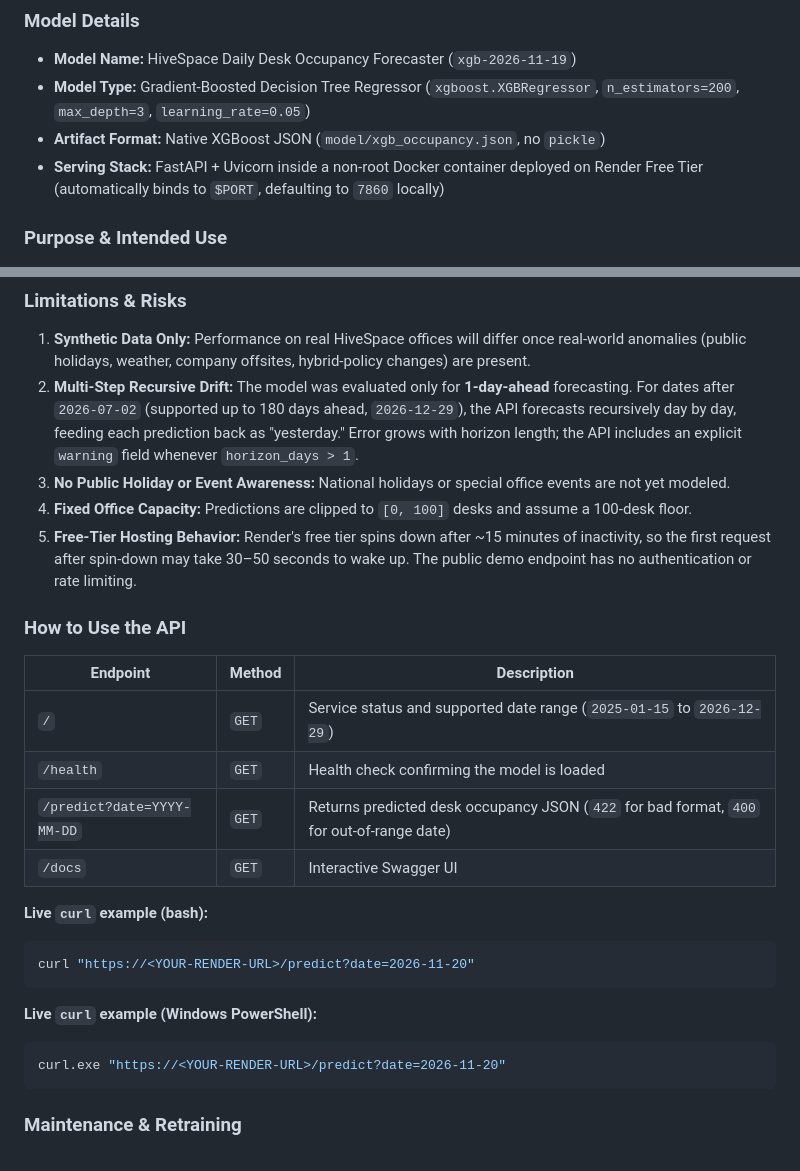
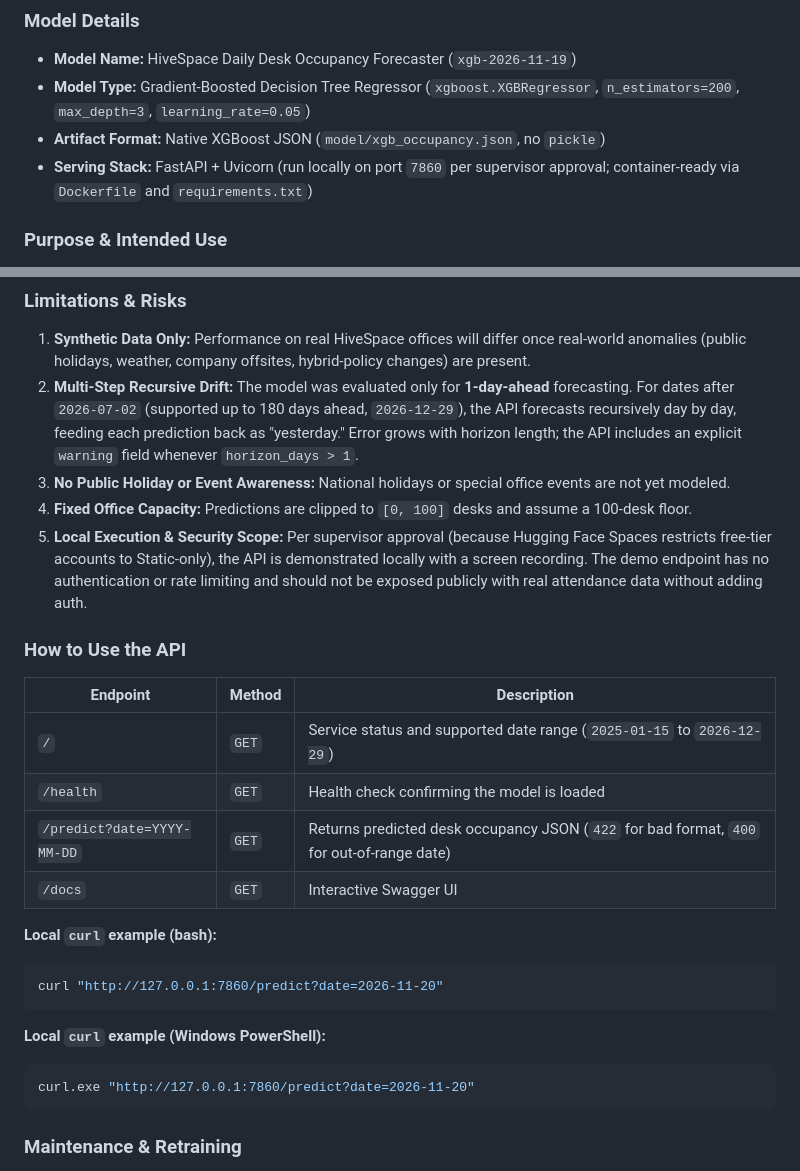
Before and after one commit to SyedBadiuzzaman/ml_pipeline, a Markdown page: README.md, 2 parts joined by grey strips. Rendered like a GitHub page.

````diff
--- a/README.md
+++ b/README.md
@@ -305,7 +317,7 @@ XGBoost solves this by learning conditional decision thresholds on `day_of_week`
 - **Model Name:** HiveSpace Daily Desk Occupancy Forecaster (`xgb-2026-11-19`)
 - **Model Type:** Gradient-Boosted Decision Tree Regressor (`xgboost.XGBRegressor`, `n_estimators=200`, `max_depth=3`, `learning_rate=0.05`)
 - **Artifact Format:** Native XGBoost JSON (`model/xgb_occupancy.json`, no `pickle`)
-- **Serving Stack:** FastAPI + Uvicorn inside a non-root Docker container deployed on Render Free Tier (automatically binds to `$PORT`, defaulting to `7860` locally)
+- **Serving Stack:** FastAPI + Uvicorn (run locally on port `7860` per supervisor approval; container-ready via `Dockerfile` and `requirements.txt`)
 
 ### Purpose & Intended Use
 - **Primary Purpose:** Forecast the expected number of occupied desks (out of **100 total desks**) for a given calendar date (`YYYY-MM-DD`) to help HiveSpace office managers plan daily staffing, catering, cleaning, and desk availability.
@@ -332,7 +344,7 @@ XGBoost solves this by learning conditional decision thresholds on `day_of_week`
 2. **Multi-Step Recursive Drift:** The model was evaluated only for **1-day-ahead** forecasting. For dates after `2026-07-02` (supported up to 180 days ahead, `2026-12-29`), the API forecasts recursively day by day, feeding each prediction back as "yesterday." Error grows with horizon length; the API includes an explicit `warning` field whenever `horizon_days > 1`.
 3. **No Public Holiday or Event Awareness:** National holidays or special office events are not yet modeled.
 4. **Fixed Office Capacity:** Predictions are clipped to `[0, 100]` desks and assume a 100-desk floor.
-5. **Free-Tier Hosting Behavior:** Render's free tier spins down after ~15 minutes of inactivity, so the first request after spin-down may take 30–50 seconds to wake up. The public demo endpoint has no authentication or rate limiting.
+5. **Local Execution & Security Scope:** Per supervisor approval (because Hugging Face Spaces restricts free-tier accounts to Static-only), the API is demonstrated locally with a screen recording. The demo endpoint has no authentication or rate limiting and should not be exposed publicly with real attendance data without adding auth.
 
 ### How to Use the API
 
@@ -343,14 +355,14 @@ XGBoost solves this by learning conditional decision thresholds on `day_of_week`
 | `/predict?date=YYYY-MM-DD` | `GET` | Returns predicted desk occupancy JSON (`422` for bad format, `400` for out-of-range date) |
 | `/docs` | `GET` | Interactive Swagger UI |
 
-**Live `curl` example (bash):**
+**Local `curl` example (bash):**
 ```bash
-curl "https://<YOUR-RENDER-URL>/predict?date=2026-11-20"
+curl "http://127.0.0.1:7860/predict?date=2026-11-20"
 ```
 
-**Live `curl` example (Windows PowerShell):**
+**Local `curl` example (Windows PowerShell):**
 ```powershell
-curl.exe "https://<YOUR-RENDER-URL>/predict?date=2026-11-20"
+curl.exe "http://127.0.0.1:7860/predict?date=2026-11-20"
 ```
 
 ### Maintenance & Retraining
````
Also changed, not shown: other parts of README.md (+22 -9 lines), DEPLOYMENT.md (+43 -74 lines), data/supervisor_approval_local_demo.jpg (added).
